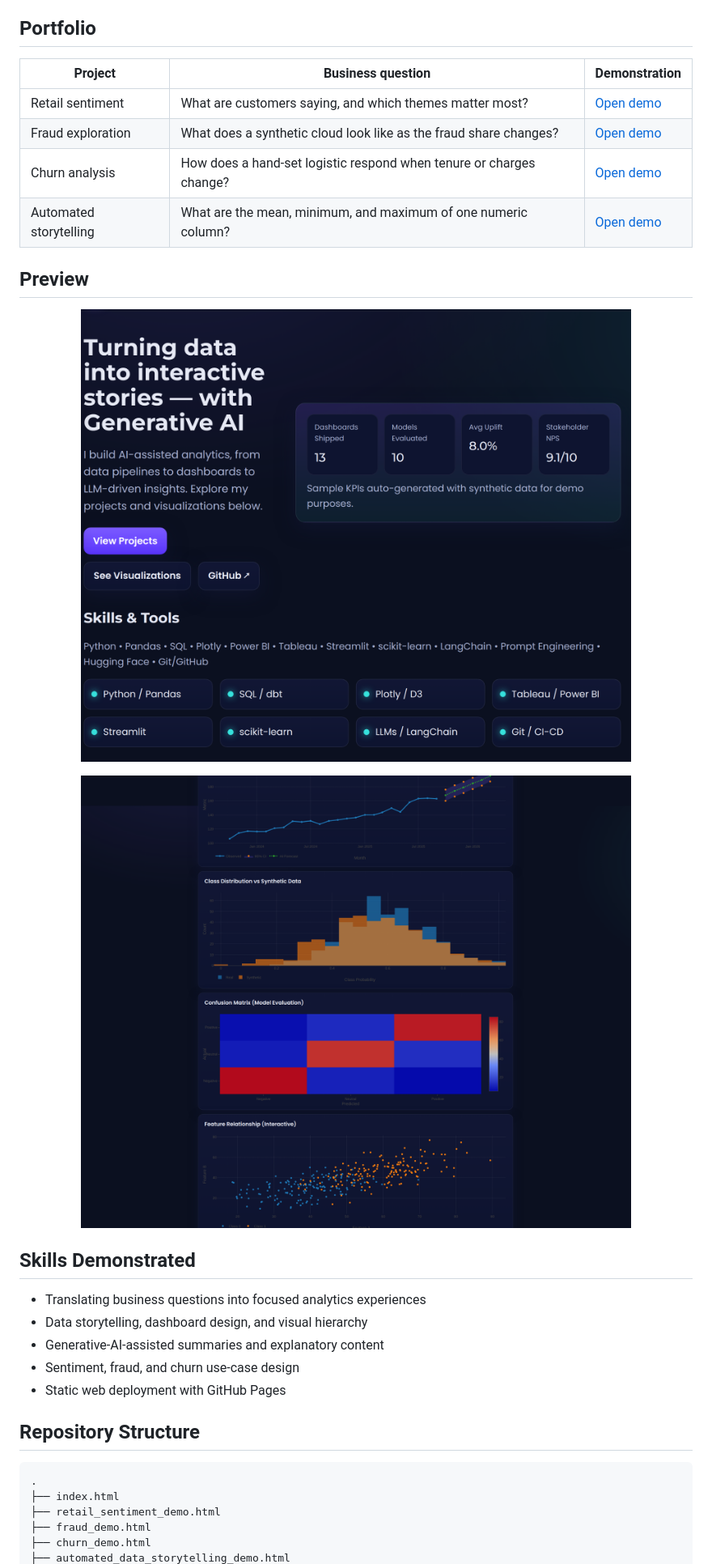
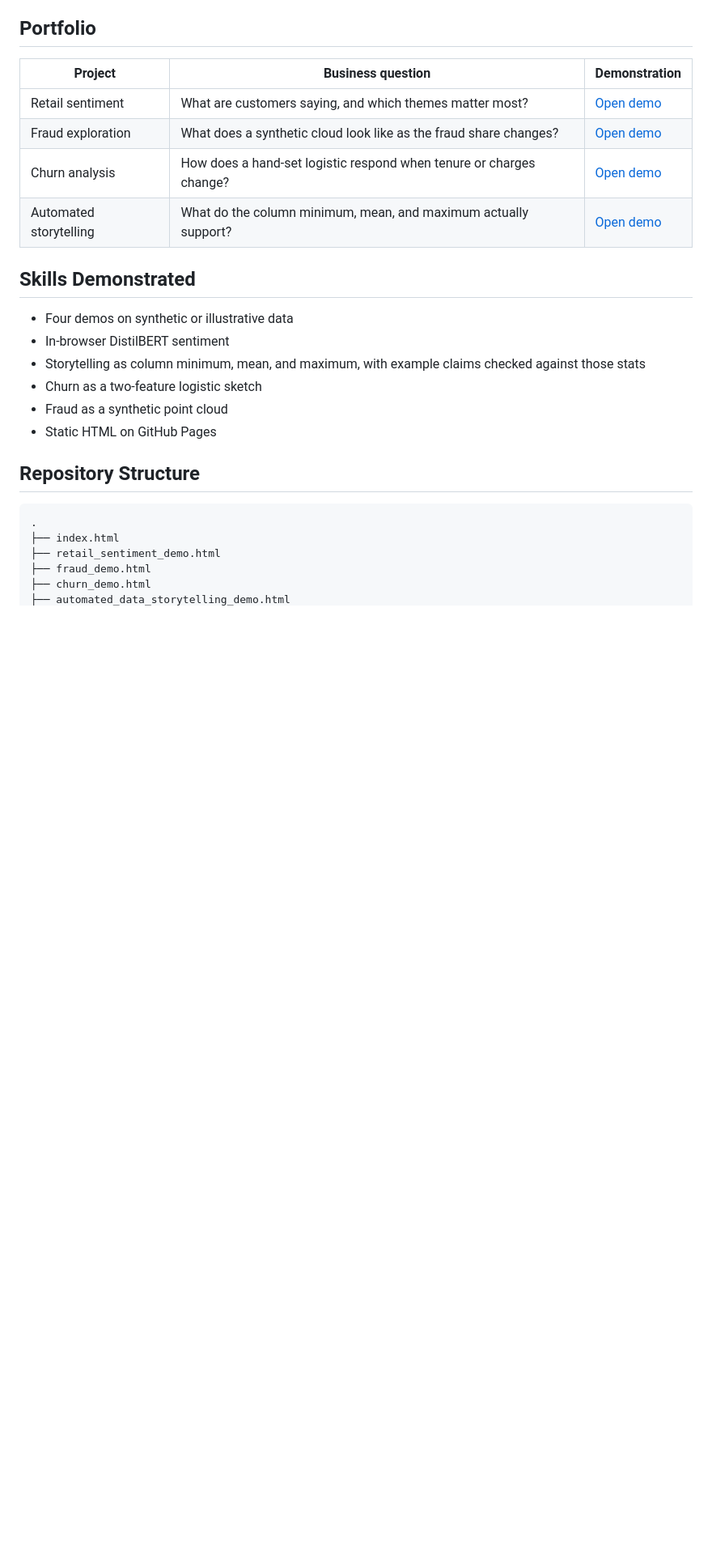
Before and after one commit to ParBproject/Generative-AI-Data, a Markdown page: README.md, the part around one of its changes. Shown at 81% size. Drawn GitHub-style; blank space fills up the shorter version.

```diff
--- a/README.md
+++ b/README.md
@@ -21,25 +21,16 @@ A collection of browser-based analytics demonstrations that turn data into clear
 | Retail sentiment | What are customers saying, and which themes matter most? | [Open demo](https://parbproject.github.io/Generative-AI-Data/retail_sentiment_demo.html) |
 | Fraud exploration | What does a synthetic cloud look like as the fraud share changes? | [Open demo](https://parbproject.github.io/Generative-AI-Data/fraud_demo.html) |
 | Churn analysis | How does a hand-set logistic respond when tenure or charges change? | [Open demo](https://parbproject.github.io/Generative-AI-Data/churn_demo.html) |
-| Automated storytelling | What are the mean, minimum, and maximum of one numeric column? | [Open demo](https://parbproject.github.io/Generative-AI-Data/automated_data_storytelling_demo.html) |
-
-## Preview
-
-<p align="center">
-  <img src="1.png" alt="Analytics interface design" width="720">
-</p>
-
-<p align="center">
-  <img src="2.png" alt="Chart evaluation interface" width="720">
-</p>
+| Automated storytelling | What do the column minimum, mean, and maximum actually support? | [Open demo](https://parbproject.github.io/Generative-AI-Data/automated_data_storytelling_demo.html) |
 
 ## Skills Demonstrated
 
-- Translating business questions into focused analytics experiences
-- Data storytelling, dashboard design, and visual hierarchy
-- Generative-AI-assisted summaries and explanatory content
-- Sentiment, fraud, and churn use-case design
-- Static web deployment with GitHub Pages
+- Four demos on synthetic or illustrative data
+- In-browser DistilBERT sentiment
+- Storytelling as column minimum, mean, and maximum, with example claims checked against those stats
+- Churn as a two-feature logistic sketch
+- Fraud as a synthetic point cloud
+- Static HTML on GitHub Pages
 
 ## Repository Structure
 
```
Also changed, not shown: other parts of README.md (+4 -5 lines), docs/screenshots/portfolio_home.png, docs/screenshots/story_demo.png, 8 other files.
